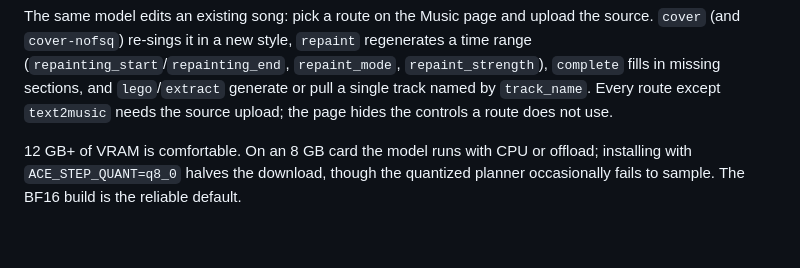
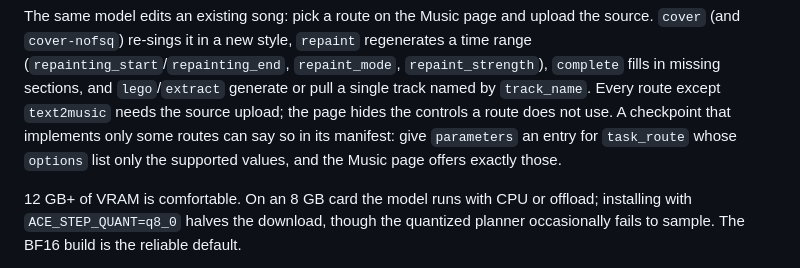
Before and after one commit to chen3feng/laverock, a Markdown page: docs/models.md, the part around the change. Drawn GitHub-style; blank space fills up the shorter version.

```diff
--- a/docs/models.md
+++ b/docs/models.md
@@ -242,7 +242,10 @@ upload the source. `cover` (and `cover-nofsq`) re-sings it in a new style,
 `repaint_mode`, `repaint_strength`), `complete` fills in missing sections,
 and `lego`/`extract` generate or pull a single track named by `track_name`.
 Every route except `text2music` needs the source upload; the page hides the
-controls a route does not use.
+controls a route does not use. A checkpoint that implements only some
+routes can say so in its manifest: give `parameters` an entry for
+`task_route` whose `options` list only the supported values, and the Music
+page offers exactly those.
 
 12 GB+ of VRAM is comfortable. On an 8 GB card the model runs with CPU or
 offload; installing with `ACE_STEP_QUANT=q8_0` halves the download, though
```
Also changed, not shown: docs/models.zh-CN.md (+3 -1 lines).
